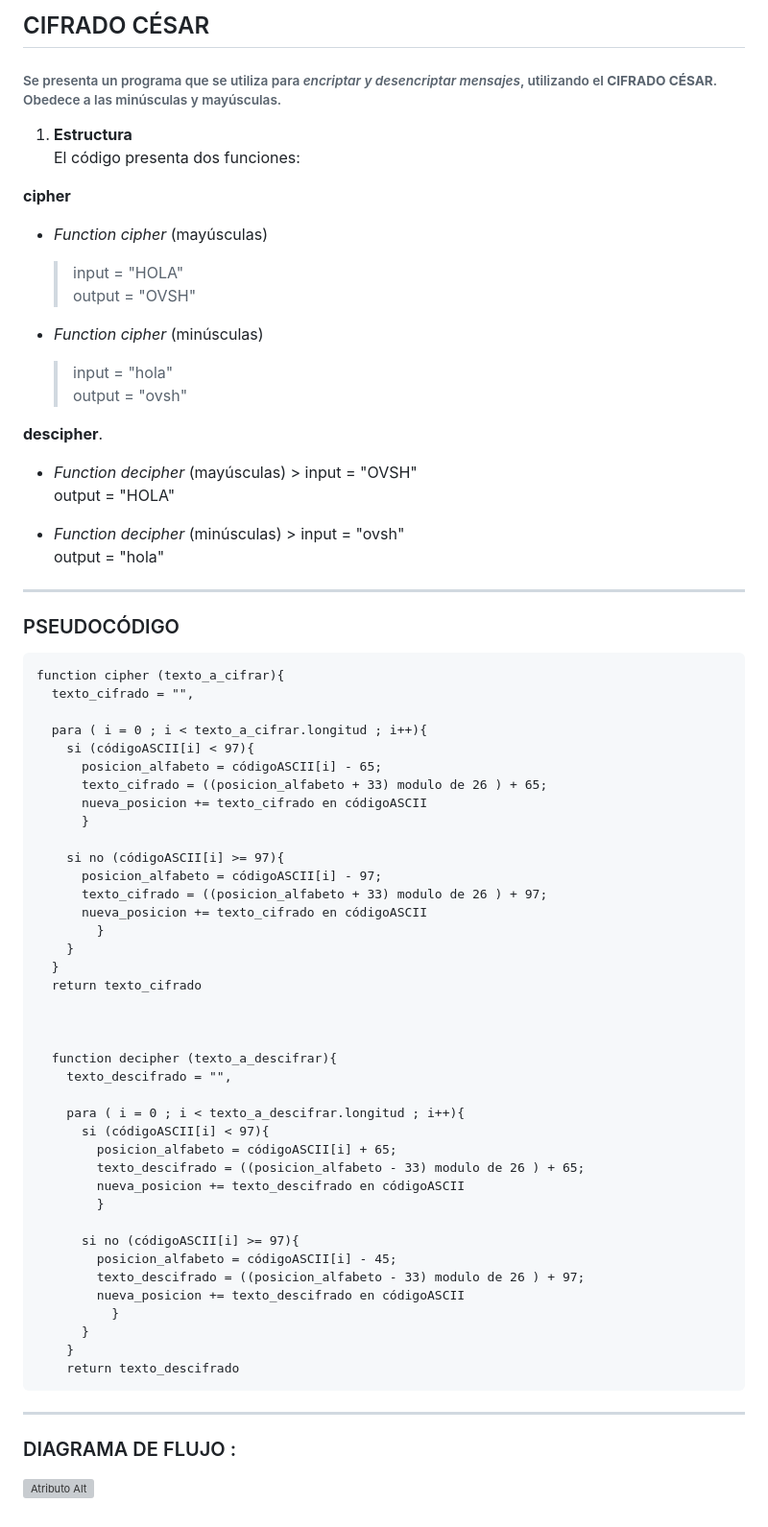
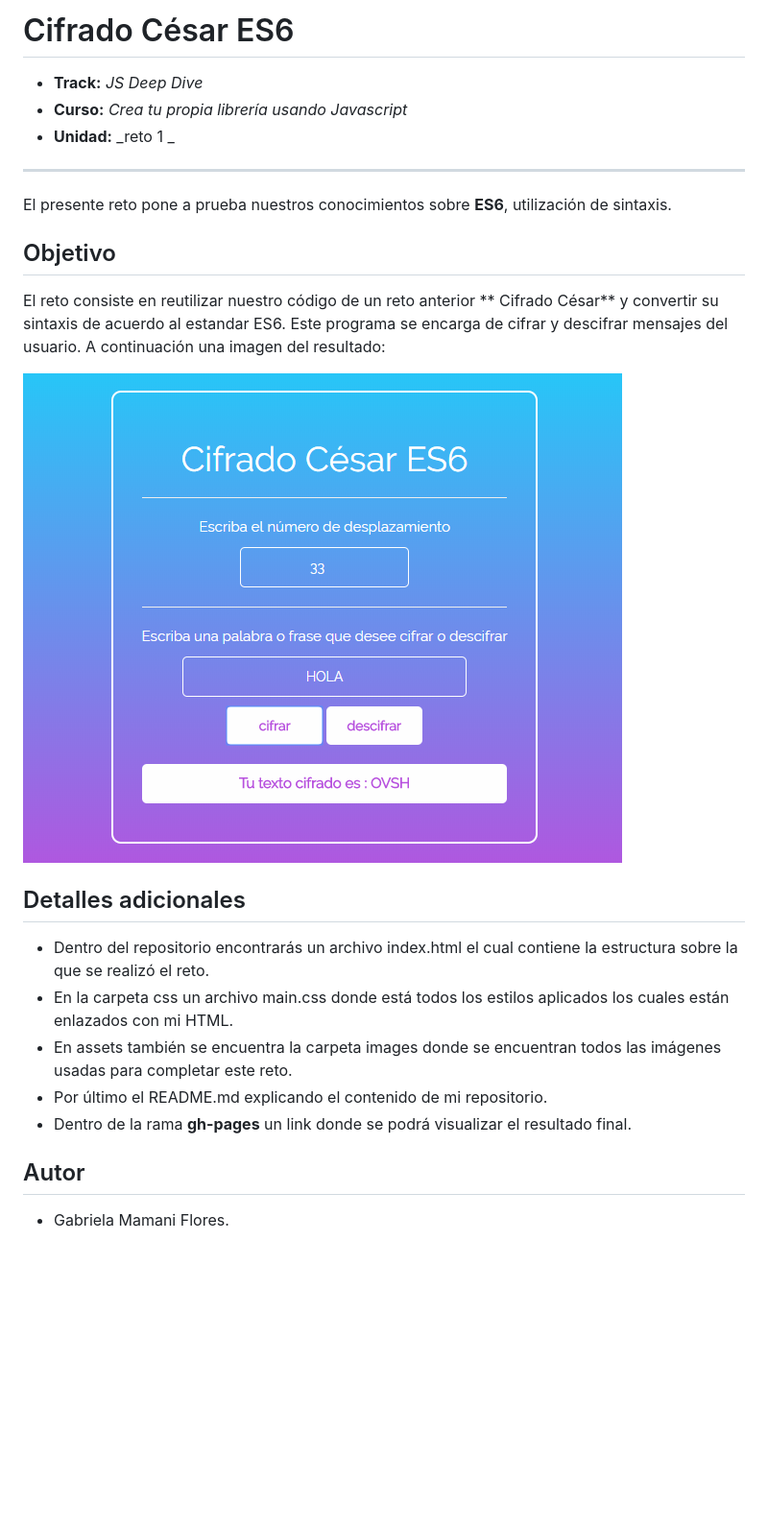
Before and after one commit to gabrielamf/cifrado-cesar-ES6, a Markdown page: README.md, the part around the change. Shown: that part at 96% size. GitHub-like rendering; pictures changed too: assets/docs/cifrado-cesar.png (added); blank space fills up the shorter version; grey boxes are pictures that could not be loaded.

Commit message:
añade readme

```diff
--- a/README.md
+++ b/README.md
@@ -1,75 +1,28 @@
-## CIFRADO CÉSAR
+# Cifrado César ES6
 
-###### Se presenta un programa que se utiliza para *encriptar y desencriptar mensajes*, utilizando el **CIFRADO CÉSAR**. Obedece a las minúsculas y mayúsculas.
+* **Track:** _JS Deep Dive_
+* **Curso:** _Crea tu propia librería usando Javascript_
+* **Unidad:** _reto 1 _
+
+***
+
+El presente reto pone a prueba nuestros conocimientos sobre **ES6**, utilización de sintaxis.
+
+## Objetivo
+
+El reto consiste en reutilizar nuestro código de un reto anterior ** Cifrado César** y convertir su sintaxis de acuerdo al estandar ES6. Este programa se encarga de cifrar y descifrar mensajes del usuario. A continuación una imagen del resultado:
+
+![view](assets/docs/cifrado-cesar.png)
 
 
-1.  **Estructura**
-  El código presenta dos funciones:
+## Detalles adicionales
 
-  **cipher**
+* Dentro del repositorio encontrarás un archivo index.html el cual contiene la estructura sobre la que se realizó el reto.
+* En la carpeta css un archivo main.css donde está todos los estilos aplicados los cuales están enlazados con mi HTML.
+* En assets también se encuentra la carpeta images donde se encuentran todos las imágenes usadas para completar este reto.
+* Por último el README.md explicando el contenido de mi repositorio.
+* Dentro de la rama **gh-pages** un link donde se podrá visualizar el resultado final.
 
-  * *Function cipher* (mayúsculas)
-      > input = "HOLA"
-    output = "OVSH"
+## Autor
 
-  * *Function cipher* (minúsculas)
-      > input = "hola"
-      output = "ovsh"
-
-  **descipher**.
-
-  * *Function decipher* (mayúsculas)
-        > input = "OVSH"
-        output = "HOLA"
-
-  * *Function decipher* (minúsculas)
-        > input = "ovsh"
-        output = "hola"
-
-***
-### PSEUDOCÓDIGO
-
-    function cipher (texto_a_cifrar){
-      texto_cifrado = "",
-
-      para ( i = 0 ; i < texto_a_cifrar.longitud ; i++){
-        si (códigoASCII[i] < 97){
-          posicion_alfabeto = códigoASCII[i] - 65;
-          texto_cifrado = ((posicion_alfabeto + 33) modulo de 26 ) + 65;
-          nueva_posicion += texto_cifrado en códigoASCII
-          }
-
-        si no (códigoASCII[i] >= 97){
-          posicion_alfabeto = códigoASCII[i] - 97;
-          texto_cifrado = ((posicion_alfabeto + 33) modulo de 26 ) + 97;
-          nueva_posicion += texto_cifrado en códigoASCII
-            }
-        }
-      }
-      return texto_cifrado
-
-
-
-      function decipher (texto_a_descifrar){
-        texto_descifrado = "",
-
-        para ( i = 0 ; i < texto_a_descifrar.longitud ; i++){
-          si (códigoASCII[i] < 97){
-            posicion_alfabeto = códigoASCII[i] + 65;
-            texto_descifrado = ((posicion_alfabeto - 33) modulo de 26 ) + 65;
-            nueva_posicion += texto_descifrado en códigoASCII
-            }
-
-          si no (códigoASCII[i] >= 97){
-            posicion_alfabeto = códigoASCII[i] - 45;
-            texto_descifrado = ((posicion_alfabeto - 33) modulo de 26 ) + 97;
-            nueva_posicion += texto_descifrado en códigoASCII
-              }
-          }
-        }
-        return texto_descifrado
-
-***
-### DIAGRAMA DE FLUJO :
-
-![Atributo Alt](https://drive.google.com/file/d/0B3bpOQCV2XsLYXRZUl91Q0ZXcFU/view "diagrama_cifrado")
+* Gabriela Mamani Flores.
```
Also changed, not shown: 4 other files.
